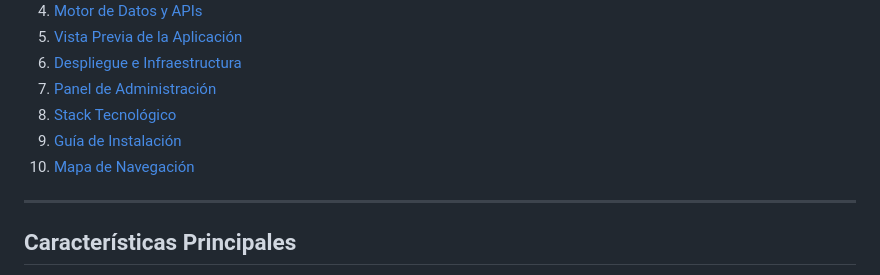
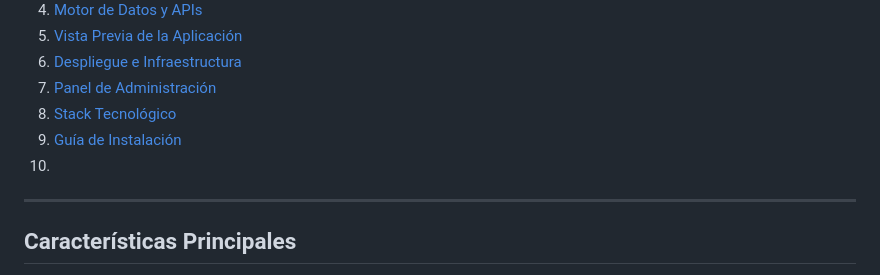
Before and after one commit to XanKeeTee/gamebox, a Markdown page: README.md, the part around the change. Rendered like a GitHub page.

```diff
--- a/README.md
+++ b/README.md
@@ -24,8 +24,7 @@
 7. [Panel de Administración](#panel-de-administración)
 8. [Stack Tecnológico](#stack-tecnológico)
 9. [Guía de Instalación](#guía-de-instalación)
-10. [Mapa de Navegación](#mapa-de-navegación)
-
+10.
 ---
 
 ## Características Principales
```
